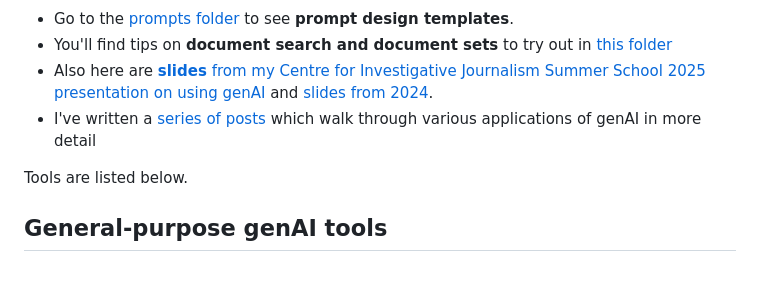
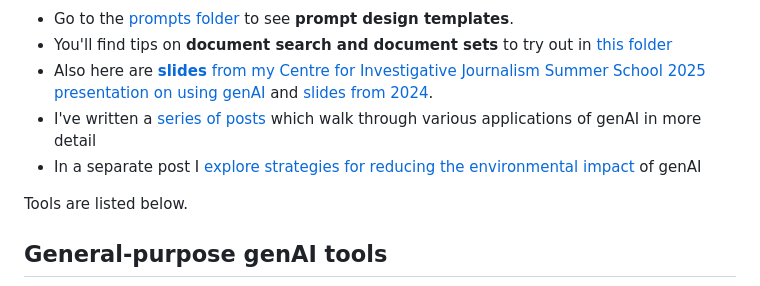
Before and after one commit to paulbradshaw/genAI, a Markdown page: README.md, the part around the change. GitHub-like rendering.

```diff
--- a/README.md
+++ b/README.md
@@ -6,6 +6,7 @@ This repo contains various resources related to the use of generative AI (aka La
 * You'll find tips on **document search and document sets** to try out in [this folder](https://github.com/paulbradshaw/genAI/tree/main/docsfornotebooklm)
 * Also here are [**slides** from my Centre for Investigative Journalism Summer School 2025 presentation on using genAI](https://github.com/paulbradshaw/genAI/blob/main/AI%20in%20journalism%20CIJ%202025.pdf) and [slides from 2024](https://github.com/paulbradshaw/genAI/blob/main/AI%20in%20journalism%20CIJ%202024.pdf).
 * I've written a [series of posts](https://onlinejournalismblog.com/tag/CIJgenAI/) which walk through various applications of genAI in more detail
+* In a separate post I [explore strategies for reducing the environmental impact](https://onlinejournalismblog.com/2025/06/19/how-to-reduce-the-environmental-impact-of-using-ai/) of genAI
 
 Tools are listed below.
 
```
